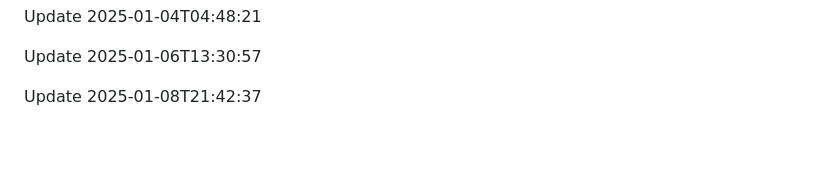
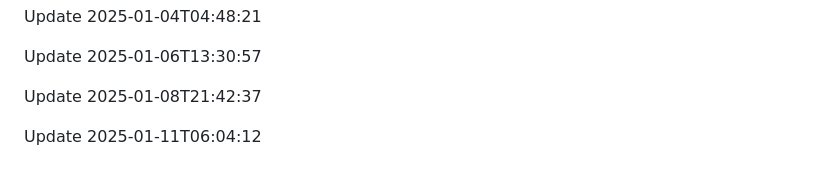
Before and after one commit to htiketun/python-messaging-suite, a Markdown page: README.md, the part around the change. Drawn GitHub-style; blank space fills up the shorter version.

```diff
--- a/README.md
+++ b/README.md
@@ -585,3 +585,5 @@ Update 2025-01-04T04:48:21
 Update 2025-01-06T13:30:57
 
 Update 2025-01-08T21:42:37
+
+Update 2025-01-11T06:04:12
```
